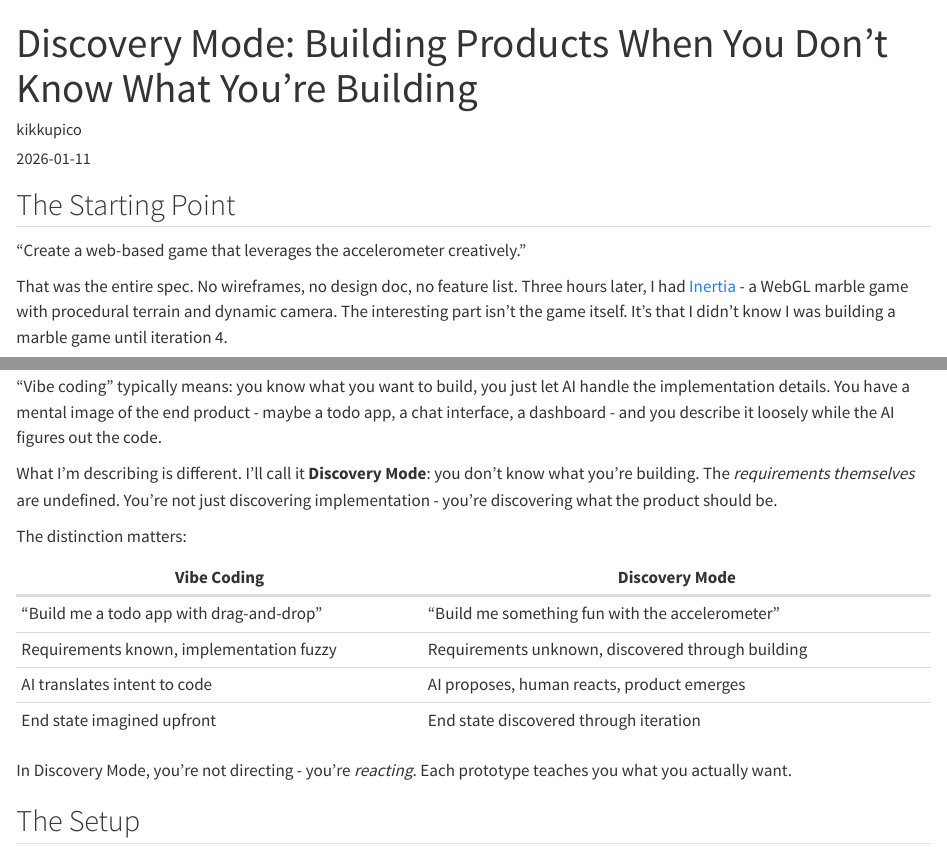
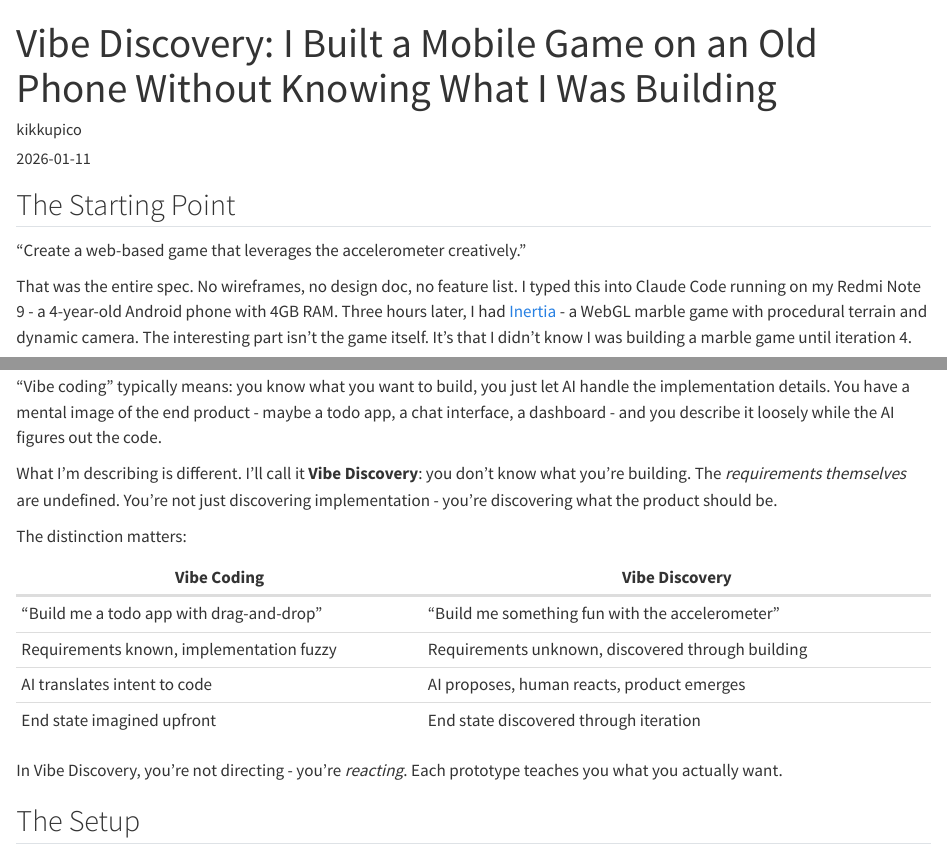
Before and after one commit to kikkupico/kikkupico.com, a Quarto document (posts/building-inertia-on-mobile/index.qmd): the page in a window 1100 px wide, from its top, and a second part further down, joined at a grey line. Rendered offline with R 4.5, knitr and Pandoc in place of Quarto, with nearby package versions.

Commit message:
Rename to Vibe Discovery, update title
- Renamed methodology from "Discovery Mode" to "Vibe Discovery"
- New title: "Vibe Discovery: I Built a Mobile Game on an Old Phone Without Knowing What I Was Building"
- Updated opening to mention the phone setup earlier
- All references to Discovery Mode → Vibe Discovery

Co-Authored-By: Claude Opus 4.5 <noreply@anthropic.com>

```diff
--- a/posts/building-inertia-on-mobile/index.qmd
+++ b/posts/building-inertia-on-mobile/index.qmd
@@ -1,5 +1,5 @@
 ---
-title: "Discovery Mode: Building Products When You Don't Know What You're Building"
+title: "Vibe Discovery: I Built a Mobile Game on an Old Phone Without Knowing What I Was Building"
 author: "kikkupico"
 date: "2026-01-11"
 categories: [ai, product-development, gamedev, webgl]
@@ -10,7 +10,7 @@ image: "hero.png"
 
 "Create a web-based game that leverages the accelerometer creatively."
 
-That was the entire spec. No wireframes, no design doc, no feature list. Three hours later, I had [Inertia](https://kikkupico.github.io/inertia/) - a WebGL marble game with procedural terrain and dynamic camera. The interesting part isn't the game itself. It's that I didn't know I was building a marble game until iteration 4.
+That was the entire spec. No wireframes, no design doc, no feature list. I typed this into Claude Code running on my Redmi Note 9 - a 4-year-old Android phone with 4GB RAM. Three hours later, I had [Inertia](https://kikkupico.github.io/inertia/) - a WebGL marble game with procedural terrain and dynamic camera. The interesting part isn't the game itself. It's that I didn't know I was building a marble game until iteration 4.
 
 ![Inertia gameplay showing the ring-sphere player navigating 3D terrain](hero.png)
 
@@ -18,18 +18,18 @@ That was the entire spec. No wireframes, no design doc, no feature list. Three h
 
 "Vibe coding" typically means: you know what you want to build, you just let AI handle the implementation details. You have a mental image of the end product - maybe a todo app, a chat interface, a dashboard - and you describe it loosely while the AI figures out the code.
 
-What I'm describing is different. I'll call it **Discovery Mode**: you don't know what you're building. The *requirements themselves* are undefined. You're not just discovering implementation - you're discovering what the product should be.
+What I'm describing is different. I'll call it **Vibe Discovery**: you don't know what you're building. The *requirements themselves* are undefined. You're not just discovering implementation - you're discovering what the product should be.
 
 The distinction matters:
 
-| Vibe Coding | Discovery Mode |
+| Vibe Coding | Vibe Discovery |
 |-------------|----------------|
 | "Build me a todo app with drag-and-drop" | "Build me something fun with the accelerometer" |
 | Requirements known, implementation fuzzy | Requirements unknown, discovered through building |
 | AI translates intent to code | AI proposes, human reacts, product emerges |
 | End state imagined upfront | End state discovered through iteration |
 
-In Discovery Mode, you're not directing - you're *reacting*. Each prototype teaches you what you actually want.
+In Vibe Discovery, you're not directing - you're *reacting*. Each prototype teaches you what you actually want.
 
 ## The Setup
 
```
Also changed, not shown: posts/building-inertia-on-mobile/index.qmd (8 more changed lines).
